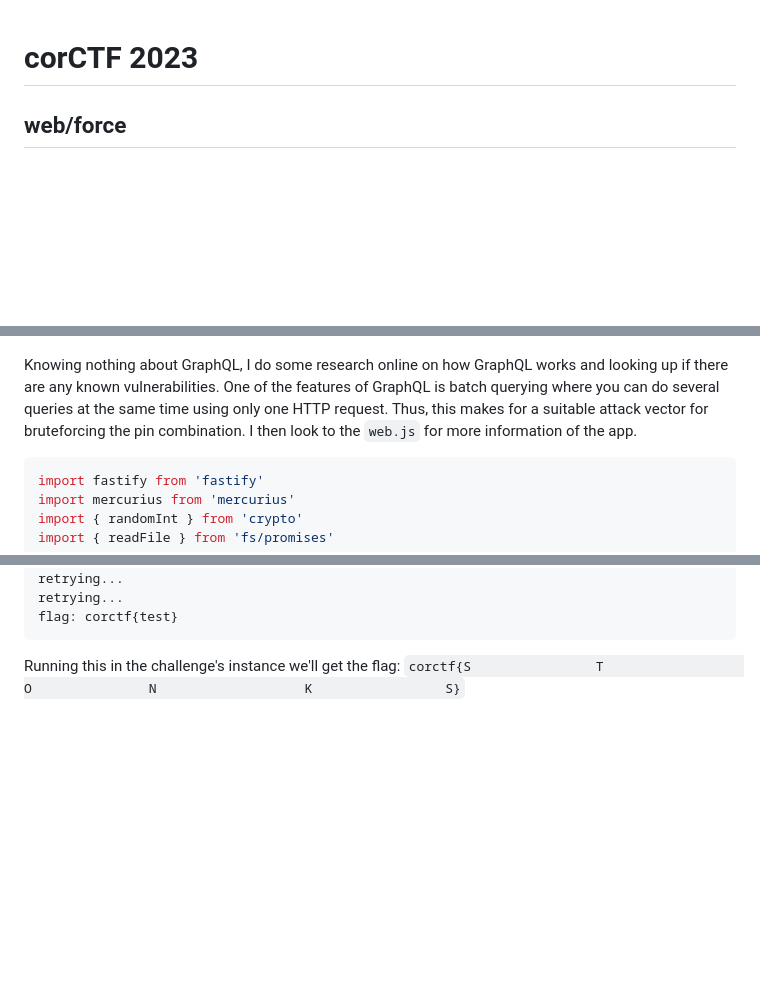
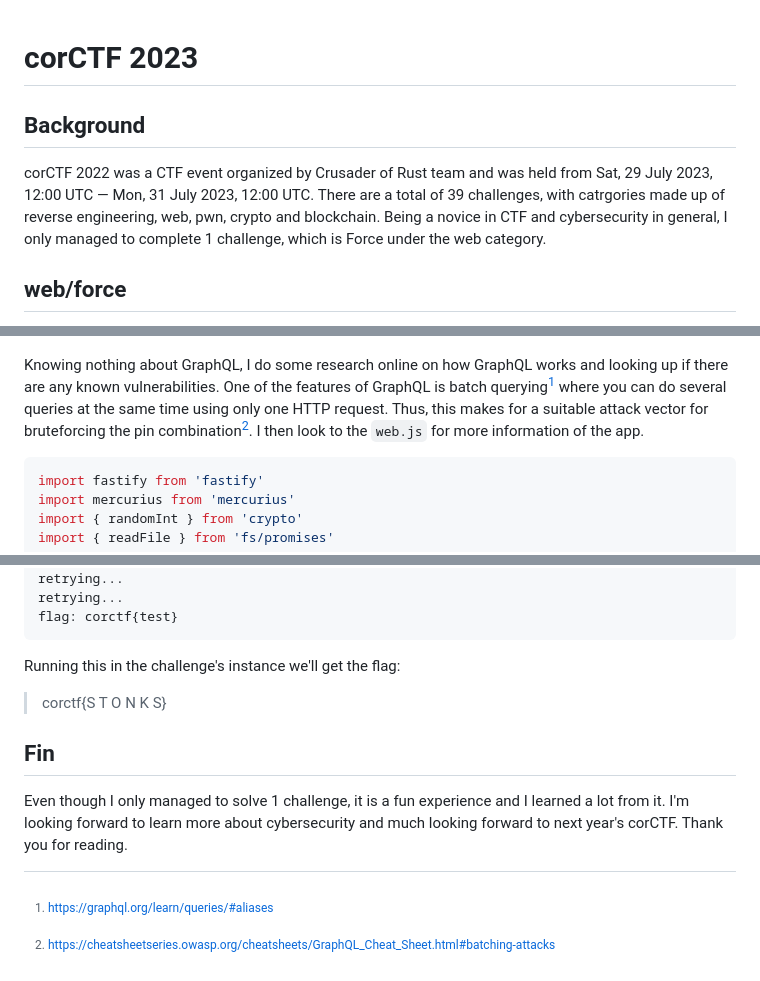
Before and after one commit to hanzotaz/writeup, a Markdown page: README.md, 3 parts joined by grey strips. Rendered like a GitHub page; blank space fills up the shorter version.

````diff
--- a/README.md
+++ b/README.md
@@ -1,4 +1,8 @@
 # corCTF 2023
+
+## Background
+corCTF 2022 was a CTF event organized by Crusader of Rust team and was held from Sat, 29 July 2023, 12:00 UTC — Mon, 31 July 2023, 12:00 UTC. There are a total of 39 challenges, with catrgories made up of reverse engineering, web, pwn, crypto and blockchain. Being a novice in CTF and cybersecurity in general, I only managed to complete 1 challenge, which is Force under the web category.
+
 ## web/force
 
 In this challenge we are given tarball file to be download. It contains the source code of the web app that we can run as Docker using the Dockerfile provided.
@@ -33,7 +38,7 @@ At first I thought the query in the text box is just a normal JSON format. But a
 
 ![first_try](img/force_first_try.png)
 
-Knowing nothing about GraphQL, I do some research online on how GraphQL works and looking up if there are any known vulnerabilities. One of the features of GraphQL is batch querying where you can do several queries at the same time using only one HTTP request. Thus, this makes for a suitable attack vector for bruteforcing the pin combination. I then look to the `web.js` for more information of the app.
+Knowing nothing about GraphQL, I do some research online on how GraphQL works and looking up if there are any known vulnerabilities. One of the features of GraphQL is batch querying[^1] where you can do several queries at the same time using only one HTTP request. Thus, this makes for a suitable attack vector for bruteforcing the pin combination[^2]. I then look to the `web.js` for more information of the app.
 
 ```javascript
 import fastify from 'fastify'
@@ -143,4 +148,10 @@ flag: corctf{test}
 ```
 
 Running this in the challenge's instance we'll get the flag:
-`corctf{S                T                  O               N                   K                 S}`
+> corctf{S                T                  O               N                   K                 S}
+
+## Fin
+Even though I only managed to solve 1 challenge, it is a fun experience and I learned a lot from it. I'm looking forward to learn more about cybersecurity and much looking forward to next year's corCTF. Thank you for reading.
+
+[^1]: https://graphql.org/learn/queries/#aliases
+[^2]: https://cheatsheetseries.owasp.org/cheatsheets/GraphQL_Cheat_Sheet.html#batching-attacks
````
Also changed, not shown: other parts of README.md (+2 -1 lines).
